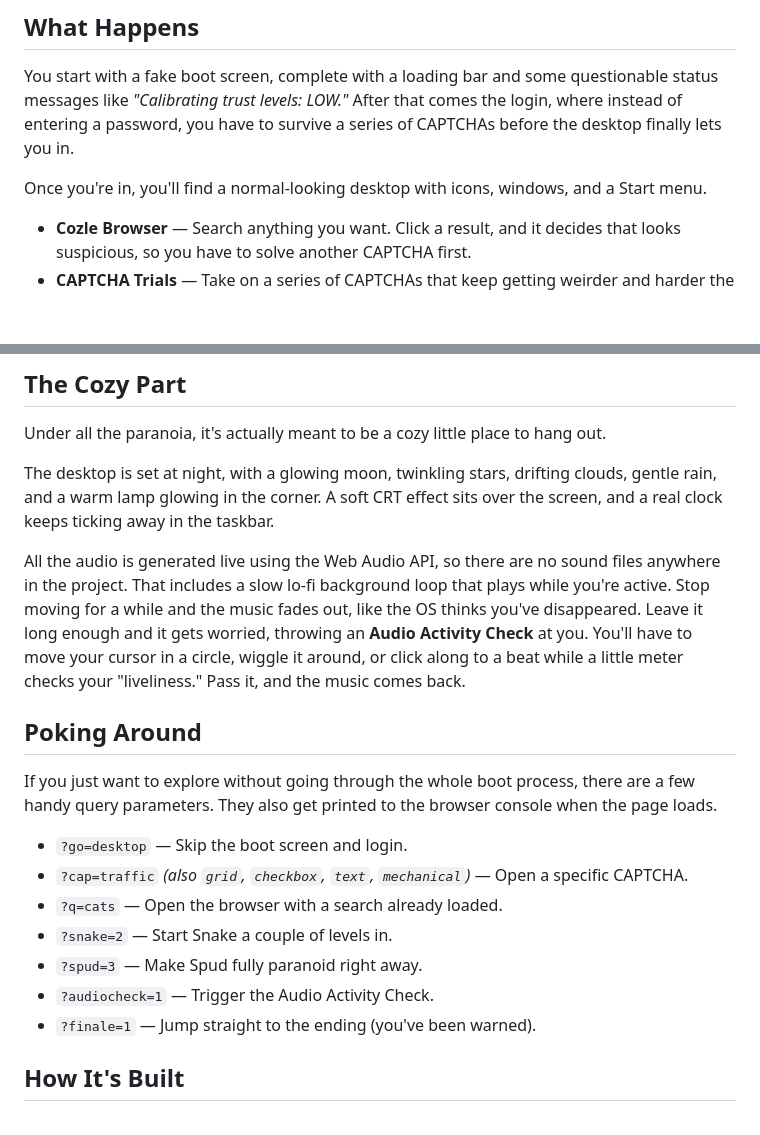
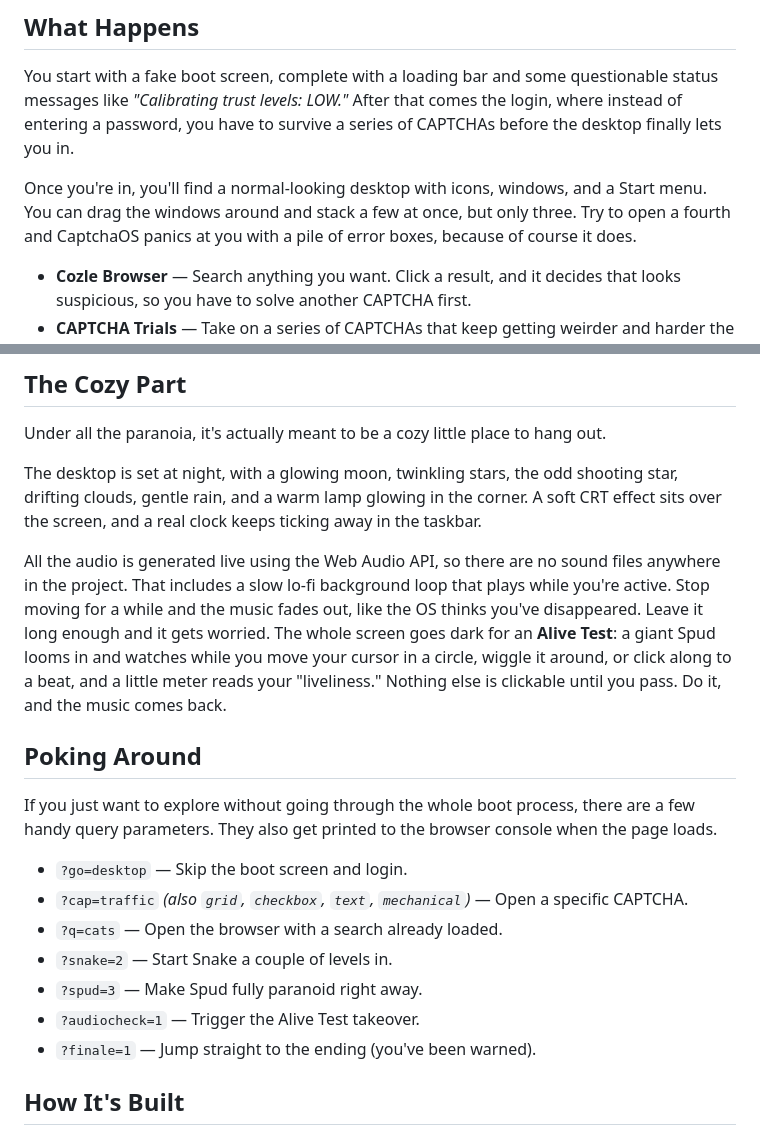
Before and after one commit to praneeth00007/CaptchaOs, a Markdown page: README.md, 2 parts joined by grey strips. Rendered like a GitHub page; blank space fills up the shorter version.

```diff
--- a/README.md
+++ b/README.md
@@ -21,7 +21,7 @@ It's best experienced on a desktop with a mouse. A lot of the jokes are made wit
 
 You start with a fake boot screen, complete with a loading bar and some questionable status messages like *"Calibrating trust levels: LOW."* After that comes the login, where instead of entering a password, you have to survive a series of CAPTCHAs before the desktop finally lets you in.
 
-Once you're in, you'll find a normal-looking desktop with icons, windows, and a Start menu.
+Once you're in, you'll find a normal-looking desktop with icons, windows, and a Start menu. You can drag the windows around and stack a few at once, but only three. Try to open a fourth and CaptchaOS panics at you with a pile of error boxes, because of course it does.
 
 * **Cozle Browser** — Search anything you want. Click a result, and it decides that looks suspicious, so you have to solve another CAPTCHA first.
 * **CAPTCHA Trials** — Take on a series of CAPTCHAs that keep getting weirder and harder the further you go.
@@ -44,9 +44,9 @@ As Spud gets more suspicious, his eyes start following your cursor around. He ne
 
 Under all the paranoia, it's actually meant to be a cozy little place to hang out.
 
-The desktop is set at night, with a glowing moon, twinkling stars, drifting clouds, gentle rain, and a warm lamp glowing in the corner. A soft CRT effect sits over the screen, and a real clock keeps ticking away in the taskbar.
+The desktop is set at night, with a glowing moon, twinkling stars, the odd shooting star, drifting clouds, gentle rain, and a warm lamp glowing in the corner. A soft CRT effect sits over the screen, and a real clock keeps ticking away in the taskbar.
 
-All the audio is generated live using the Web Audio API, so there are no sound files anywhere in the project. That includes a slow lo-fi background loop that plays while you're active. Stop moving for a while and the music fades out, like the OS thinks you've disappeared. Leave it long enough and it gets worried, throwing an **Audio Activity Check** at you. You'll have to move your cursor in a circle, wiggle it around, or click along to a beat while a little meter checks your "liveliness." Pass it, and the music comes back.
+All the audio is generated live using the Web Audio API, so there are no sound files anywhere in the project. That includes a slow lo-fi background loop that plays while you're active. Stop moving for a while and the music fades out, like the OS thinks you've disappeared. Leave it long enough and it gets worried. The whole screen goes dark for an **Alive Test**: a giant Spud looms in and watches while you move your cursor in a circle, wiggle it around, or click along to a beat, and a little meter reads your "liveliness." Nothing else is clickable until you pass. Do it, and the music comes back.
 
 ## Poking Around
 
@@ -57,7 +57,7 @@ If you just want to explore without going through the whole boot process, there
 * `?q=cats` — Open the browser with a search already loaded.
 * `?snake=2` — Start Snake a couple of levels in.
 * `?spud=3` — Make Spud fully paranoid right away.
-* `?audiocheck=1` — Trigger the Audio Activity Check.
+* `?audiocheck=1` — Trigger the Alive Test takeover.
 * `?finale=1` — Jump straight to the ending (you've been warned).
 
 ## How It's Built
```
